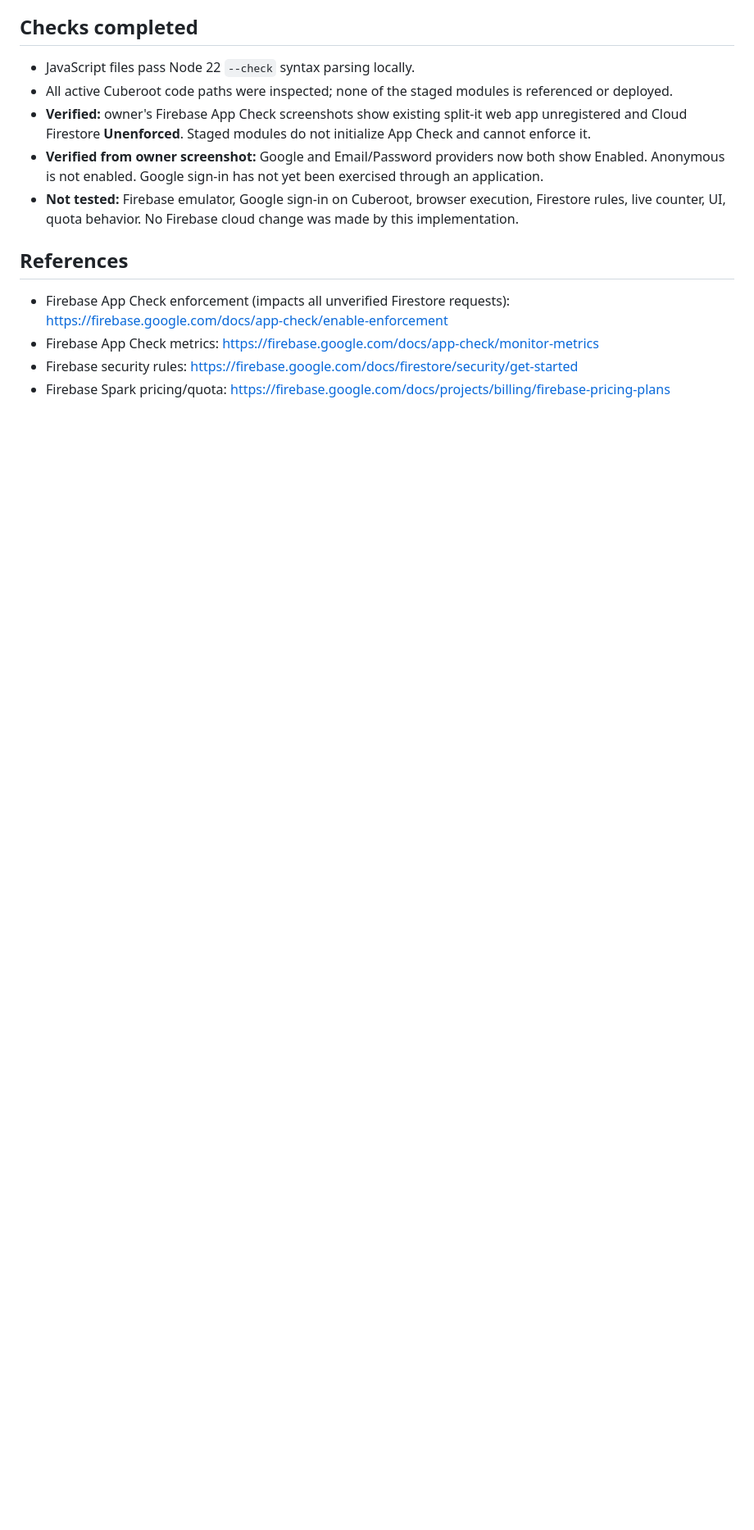
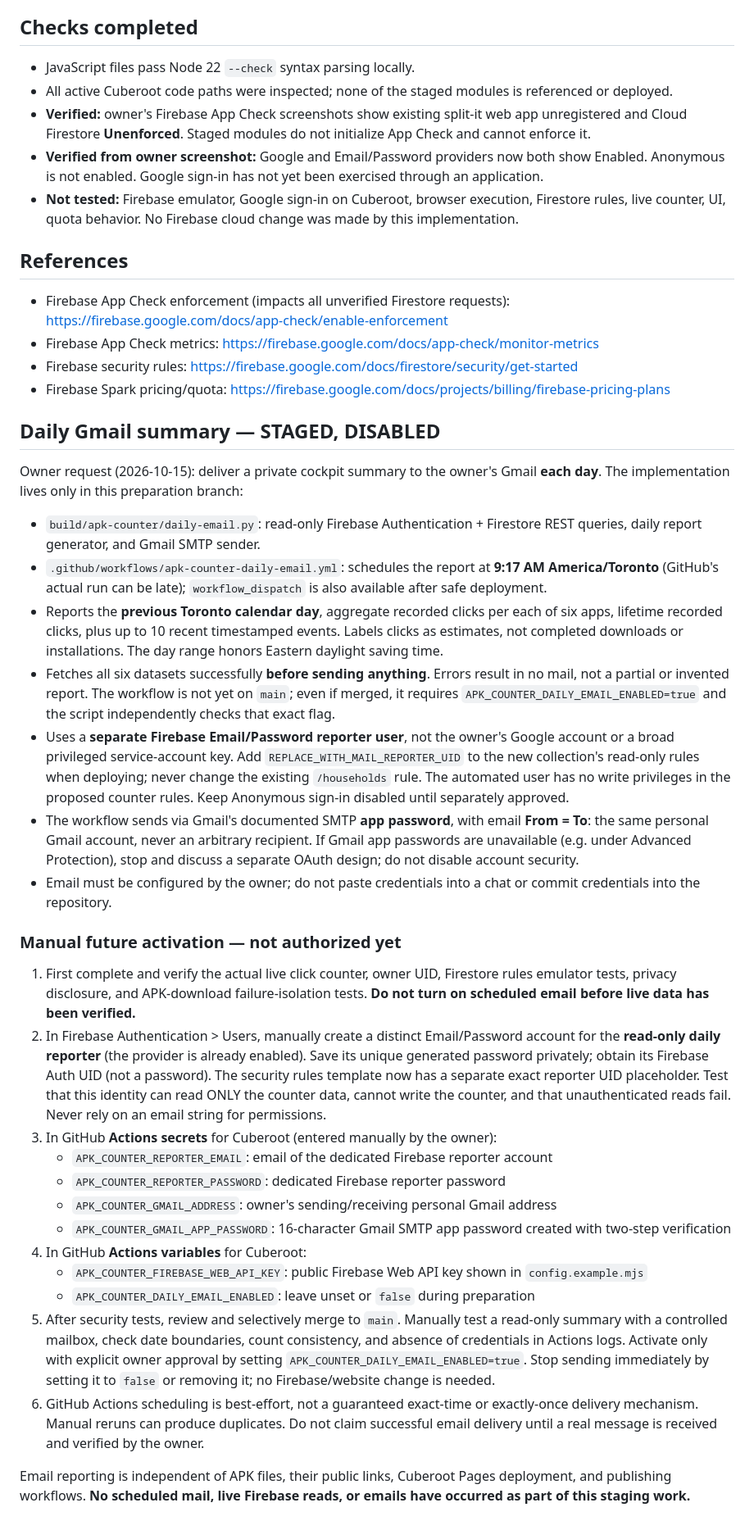
Before and after one commit to willyros01/Cuberoot, a Markdown page: build/apk-counter/README.md, the part around the change. Shown at 82% size. Rendered like a GitHub page; blank space fills up the shorter version.

Commit message:
docs(apk-counter): stage secure gated daily Gmail summary and manual setup

```diff
--- a/build/apk-counter/README.md
+++ b/build/apk-counter/README.md
@@ -47,3 +47,30 @@ Firestore Spark has a shared-project limit of 20,000 writes/day, 50,000 reads/da
 - Firebase App Check metrics: https://firebase.google.com/docs/app-check/monitor-metrics
 - Firebase security rules: https://firebase.google.com/docs/firestore/security/get-started
 - Firebase Spark pricing/quota: https://firebase.google.com/docs/projects/billing/firebase-pricing-plans
+## Daily Gmail summary — STAGED, DISABLED
+
+Owner request (2026-10-15): deliver a private cockpit summary to the owner's Gmail **each day**. The implementation lives only in this preparation branch:
+- `build/apk-counter/daily-email.py`: read-only Firebase Authentication + Firestore REST queries, daily report generator, and Gmail SMTP sender.
+- `.github/workflows/apk-counter-daily-email.yml`: schedules the report at **9:17 AM America/Toronto** (GitHub's actual run can be late); `workflow_dispatch` is also available after safe deployment.
+- Reports the **previous Toronto calendar day**, aggregate recorded clicks per each of six apps, lifetime recorded clicks, plus up to 10 recent timestamped events. Labels clicks as estimates, not completed downloads or installations. The day range honors Eastern daylight saving time.
+- Fetches all six datasets successfully **before sending anything**. Errors result in no mail, not a partial or invented report. The workflow is not yet on `main`; even if merged, it requires `APK_COUNTER_DAILY_EMAIL_ENABLED=true` and the script independently checks that exact flag.
+- Uses a **separate Firebase Email/Password reporter user**, not the owner's Google account or a broad privileged service-account key. Add `REPLACE_WITH_MAIL_REPORTER_UID` to the new collection's read-only rules when deploying; never change the existing `/households` rule. The automated user has no write privileges in the proposed counter rules. Keep Anonymous sign-in disabled until separately approved.
+- The workflow sends via Gmail's documented SMTP **app password**, with email **From = To**: the same personal Gmail account, never an arbitrary recipient. If Gmail app passwords are unavailable (e.g. under Advanced Protection), stop and discuss a separate OAuth design; do not disable account security.
+- Email must be configured by the owner; do not paste credentials into a chat or commit credentials into the repository.
+
+### Manual future activation — not authorized yet
+
+1. First complete and verify the actual live click counter, owner UID, Firestore rules emulator tests, privacy disclosure, and APK-download failure-isolation tests. **Do not turn on scheduled email before live data has been verified.**
+2. In Firebase Authentication > Users, manually create a distinct Email/Password account for the **read-only daily reporter** (the provider is already enabled). Save its unique generated password privately; obtain its Firebase Auth UID (not a password). The security rules template now has a separate exact reporter UID placeholder. Test that this identity can read ONLY the counter data, cannot write the counter, and that unauthenticated reads fail. Never rely on an email string for permissions.
+3. In GitHub **Actions secrets** for Cuberoot (entered manually by the owner):
+   - `APK_COUNTER_REPORTER_EMAIL`: email of the dedicated Firebase reporter account
+   - `APK_COUNTER_REPORTER_PASSWORD`: dedicated Firebase reporter password
+   - `APK_COUNTER_GMAIL_ADDRESS`: owner's sending/receiving personal Gmail address
+   - `APK_COUNTER_GMAIL_APP_PASSWORD`: 16-character Gmail SMTP app password created with two-step verification
+4. In GitHub **Actions variables** for Cuberoot:
+   - `APK_COUNTER_FIREBASE_WEB_API_KEY`: public Firebase Web API key shown in `config.example.mjs`
+   - `APK_COUNTER_DAILY_EMAIL_ENABLED`: leave unset or `false` during preparation
+5. After security tests, review and selectively merge to `main`. Manually test a read-only summary with a controlled mailbox, check date boundaries, count consistency, and absence of credentials in Actions logs. Activate only with explicit owner approval by setting `APK_COUNTER_DAILY_EMAIL_ENABLED=true`. Stop sending immediately by setting it to `false` or removing it; no Firebase/website change is needed.
+6. GitHub Actions scheduling is best-effort, not a guaranteed exact-time or exactly-once delivery mechanism. Manual reruns can produce duplicates. Do not claim successful email delivery until a real message is received and verified by the owner.
+
+Email reporting is independent of APK files, their public links, Cuberoot Pages deployment, and publishing workflows. **No scheduled mail, live Firebase reads, or emails have occurred as part of this staging work.**
```
